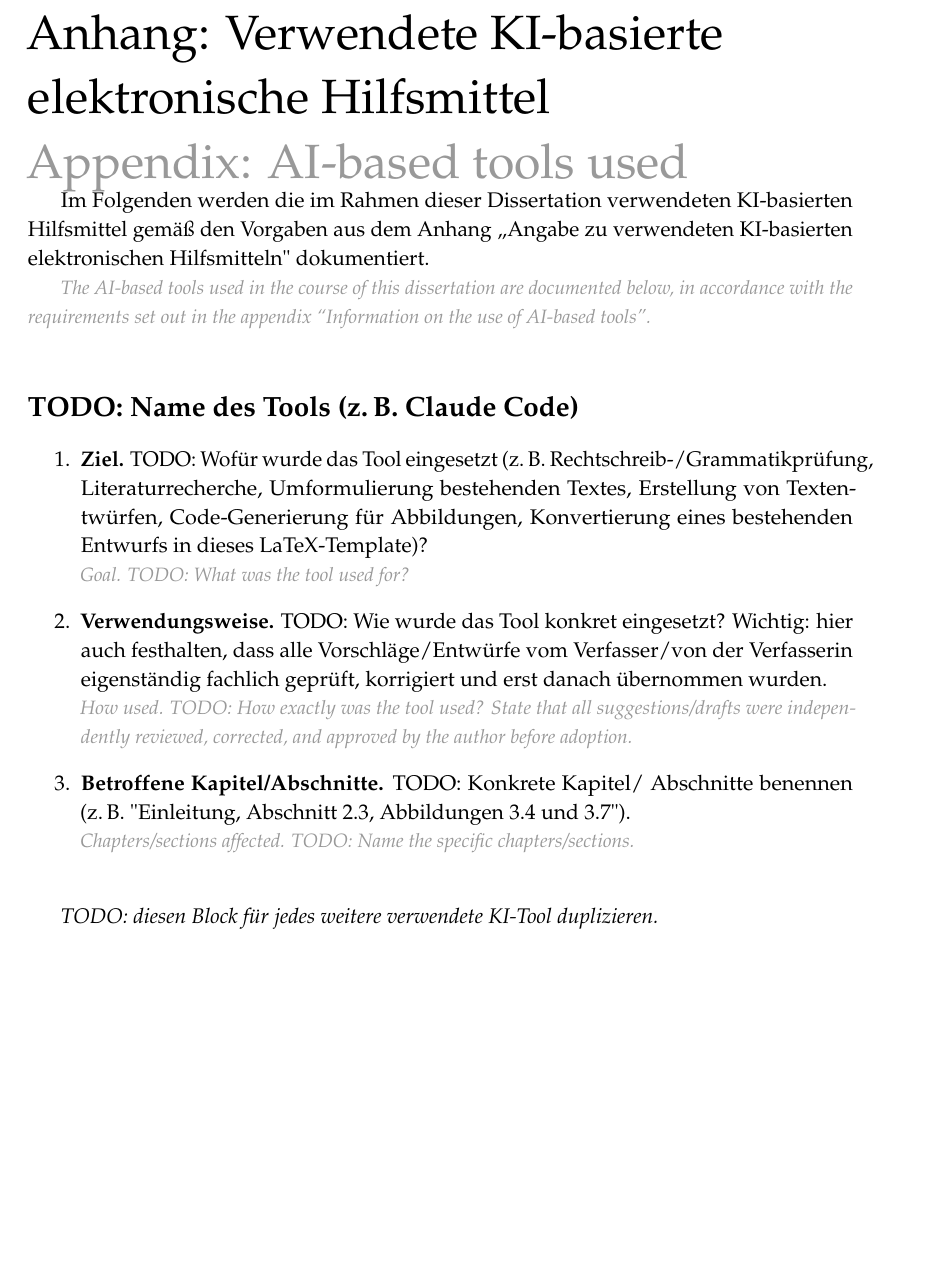
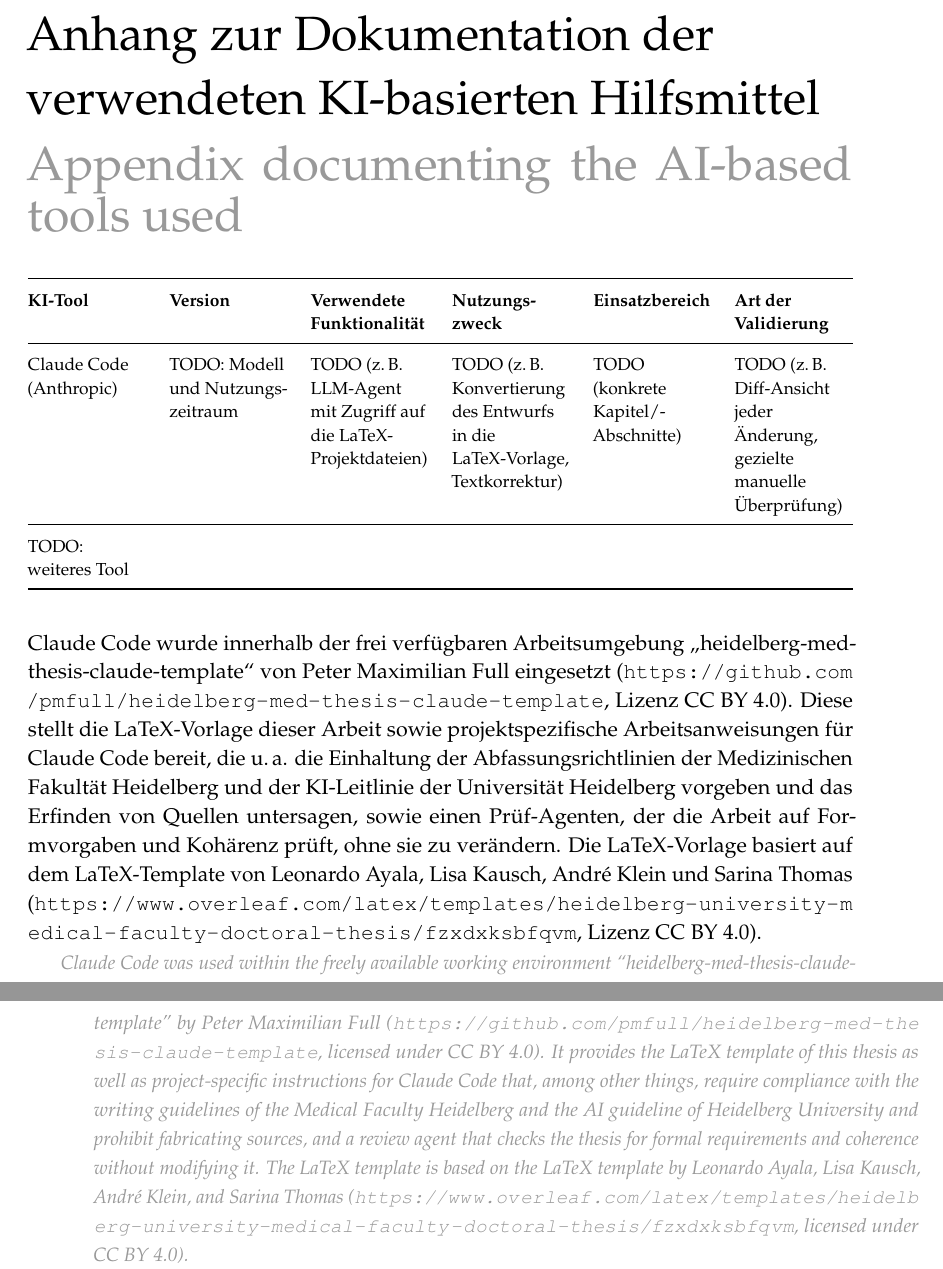
Before and after one commit to pmfull/heidelberg-med-thesis-claude-template, a LaTeX thesis (Heidelberg_University_Medical_Faculty_Doctoral_Thesis/main.tex, which reads Heidelberg_University_Medical_Faculty_Doctoral_Thesis/chapters/12_Anhang_KI_Tools.tex): part of page 45 of 45 before the commit and two parts of pages 43 and 44 of 44 after it, the two joined at a grey line, cut at the place of the change, the shorter picture padded with empty space. Compiled offline with pdfLaTeX.

Commit message:
Update to Abfassungsrichtlinien 2.5, stop redistributing guideline PDFs, tighten legal notes
- AI declarations follow version 2.5 (valid from 2026-11-01): template 11 a
  declaration, template 11 b documentation table, new template 12 non-use
  declaration, selected via \kiverwendettrue/\kiverwendetfalse
- AI appendix names this repository and the original LaTeX template
  (CC BY 4.0 attribution) below the table
- Remove the guideline PDFs from the repo (university copyright); /start now
  downloads the current versions into the git-ignored Leitlinien_Uni_HD/
- Title page: configurable degree (\thesisdegree), title from \thesistitle,
  dean as TODO; appendix before CV, CV optional, neutral placeholder CV
- Mandatory declarations marked as verbatim, handwritten signature required
- README/CLAUDE.md/start: confidential data and copyrighted texts, training
  opt-out incl. feedback exception, prompt history note, scope of the rules,
  five rules marked as own summary
- promotionsausschuss agent: fixed disclaimer line as simulated pre-review

Co-Authored-By: Claude Opus 5.5 <noreply@anthropic.com>

```diff
--- a/Heidelberg_University_Medical_Faculty_Doctoral_Thesis/chapters/12_Anhang_KI_Tools.tex
+++ b/Heidelberg_University_Medical_Faculty_Doctoral_Thesis/chapters/12_Anhang_KI_Tools.tex
@@ -1,59 +1,80 @@
-\chapter*{Anhang: Verwendete KI-basierte elektronische Hilfsmittel}
-\vspace{-6em}{\Huge\color{dkfzgray2} Appendix: AI-based tools used}
-\addcontentsline{toc}{chapter}{Anhang: Verwendete KI-basierte elektronische Hilfsmittel}
-
-Im Folgenden werden die im Rahmen dieser Dissertation verwendeten KI-basierten
-Hilfsmittel gemäß den Vorgaben aus dem Anhang „Angabe zu verwendeten KI-basierten
-elektronischen Hilfsmitteln" dokumentiert.
-
-\emph{\small\color{dkfzgray2} The AI-based tools used in the course of this
-dissertation are documented below, in accordance with the requirements set out
-in the appendix ``Information on the use of AI-based tools''.}
-
-\bigskip
+\chapter*{Anhang zur Dokumentation der verwendeten KI-basierten Hilfsmittel}
+\vspace{-6em}{\Huge\color{dkfzgray2} Appendix documenting the AI-based tools used}
+\addcontentsline{toc}{chapter}{Anhang zur Dokumentation der verwendeten KI-basierten Hilfsmittel}
+\par\vspace{2em}
 
 % ---------------------------------------------------------------------------
 % ANLEITUNG (vor Einreichung löschen):
 %
-% Für JEDES verwendete KI-Tool (z. B. Claude / Claude Code, ChatGPT, DeepL,
-% Grammarly, GitHub Copilot, ...) einen eigenen Block nach untenstehendem
-% Muster anlegen. Pflichtangaben laut KI-Leitlinie der Universität Heidelberg:
-%   1. Ziel:              Wofür wurde das Tool eingesetzt?
-%   2. Verwendungsweise:  Wie genau wurde es eingesetzt? (z. B. Grammatik-
-%                         korrektur, Übersetzung, Textentwurf, Code-Erstellung,
-%                         Literaturrecherche) UND die Bestätigung, dass jeder
-%                         Output eigenständig fachlich geprüft wurde.
-%   3. Betroffene Kapitel/Abschnitte: konkret benennen, nicht "überall".
+% Aufbau nach Muster 11 b der Abfassungsrichtlinien (Version 2.5). Dieser Anhang
+% steht direkt im Anschluss an die Erklärung (11_Angabe_KI.tex). Für JEDES
+% verwendete KI-Tool (z. B. Claude Code, ChatGPT, DeepL, Elicit, GitHub Copilot,
+% ...) eine eigene Tabellenzeile anlegen:
+%   KI-Tool                    Name des Werkzeugs
+%   Version                    Modell/Version oder Nutzungszeitraum (z. B. 10.2026)
+%   Verwendete Funktionalität  z. B. LLM, systematische Literaturrecherche
+%   Nutzungszweck              z. B. Textkorrektur, Ergänzung der manuellen
+%                              Literaturrecherche, Konvertierung eines Entwurfs
+%   Einsatzbereich             konkrete Kapitel/Abschnitte, nicht "überall"
+%   Art der Validierung        wie die Ergebnisse geprüft wurden, z. B.
+%                              Diff-Ansicht, manuelle Quellenprüfung in PubMed,
+%                              gezielte manuelle Überprüfung, eigene Texterstellung
 %
-% Wurde gar keine KI verwendet, hier explizit "Es wurden keine KI-basierten
-% Hilfsmittel verwendet." eintragen statt das Kapitel leer zu lassen.
+% KI-Anwendungen, die bereits in "Material und Methoden" ausführlich
+% beschrieben sind (z. B. KI als Forschungsmethode), brauchen hier nur einen
+% Verweis auf das jeweilige Unterkapitel.
+%
+% Die Zeile zu Claude Code ist bereits vorbereitet, weil diese Vorlage für die
+% Arbeit mit Claude Code gedacht ist. Der Absatz unter der Tabelle zur
+% Arbeitsumgebung (heidelberg-med-thesis-claude-template) und zum zugrunde
+% liegenden LaTeX-Template von Ayala, Kausch, Klein und Thomas ist die nach
+% CC BY 4.0 erforderliche Namensnennung und muss erhalten bleiben.
 % ---------------------------------------------------------------------------
 
-\section*{TODO: Name des Tools (z.\,B. Claude Code)}
-\addcontentsline{toc}{section}{TODO: Name des Tools}
-
-\begin{enumerate}
-    \item \textbf{Ziel.} TODO: Wofür wurde das Tool eingesetzt (z.\,B.
-    Rechtschreib-/Grammatikprüfung, Literaturrecherche, Umformulierung
-    bestehenden Textes, Erstellung von Textentwürfen, Code-Generierung für
-    Abbildungen, Konvertierung eines bestehenden Entwurfs in dieses
-    LaTeX-Template)?\\
-    \emph{\small\color{dkfzgray2} Goal. TODO: What was the tool used for?}
-
-    \item \textbf{Verwendungsweise.} TODO: Wie wurde das Tool konkret
-    eingesetzt? Wichtig: hier auch festhalten, dass alle Vorschläge/Entwürfe
-    vom Verfasser/von der Verfasserin eigenständig fachlich geprüft, korrigiert
-    und erst danach übernommen wurden.\\
-    \emph{\small\color{dkfzgray2} How used. TODO: How exactly was the tool
-    used? State that all suggestions/drafts were independently reviewed,
-    corrected, and approved by the author before adoption.}
-
-    \item \textbf{Betroffene Kapitel/Abschnitte.} TODO: Konkrete Kapitel/
-    Abschnitte benennen (z.\,B. "Einleitung, Abschnitt 2.3, Abbildungen 3.4
-    und 3.7").\\
-    \emph{\small\color{dkfzgray2} Chapters/sections affected. TODO: Name the
-    specific chapters/sections.}
-\end{enumerate}
+{\footnotesize
+\renewcommand{\arraystretch}{1.3}
+\noindent\begin{tabularx}{\textwidth}{@{}*{6}{>{\raggedright\arraybackslash}X}@{}}
+\toprule
+\textbf{KI-Tool} & \textbf{Version} & \textbf{Verwendete Funktiona\-lität} & \textbf{Nutzungs\-zweck} & \textbf{Einsatz\-bereich} & \textbf{Art der Validierung} \\
+\midrule
+Claude Code (Anthropic)
+  & TODO: Modell und Nutzungs\-zeitraum
+  & TODO (z.\,B. LLM-Agent mit Zugriff auf die LaTeX-Projekt\-dateien)
+  & TODO (z.\,B. Konvertierung des Entwurfs in die LaTeX-Vorlage, Textkorrektur)
+  & TODO (konkrete Kapitel/\-Abschnitte)
+  & TODO (z.\,B. Diff-Ansicht jeder Änderung, gezielte manuelle Überprüfung) \\
+\midrule
+TODO: weiteres Tool & & & & & \\
+\bottomrule
+\end{tabularx}
+}
 
 \bigskip
-\textit{TODO: diesen Block für jedes weitere verwendete KI-Tool duplizieren.}
+
+\noindent Claude Code wurde innerhalb der frei verfügbaren Arbeitsumgebung
+„heidelberg-med-thesis-claude-template“ von Peter Maximilian Full
+eingesetzt (\url{https://github.com/pmfull/heidelberg-med-thesis-claude-template},
+Lizenz CC BY 4.0). Diese stellt die LaTeX-Vorlage dieser Arbeit sowie
+projektspezifische Arbeitsanweisungen für Claude Code bereit, die u.\,a. die
+Einhaltung der Abfassungsrichtlinien der Medizinischen Fakultät Heidelberg und
+der KI-Leitlinie der Universität Heidelberg vorgeben und das Erfinden von
+Quellen untersagen, sowie einen Prüf-Agenten, der die Arbeit auf Formvorgaben
+und Kohärenz prüft, ohne sie zu verändern. Die LaTeX-Vorlage basiert auf dem
+LaTeX-Template von Leonardo Ayala, Lisa Kausch, André Klein und Sarina Thomas
+(\url{https://www.overleaf.com/latex/templates/heidelberg-university-medical-faculty-doctoral-thesis/fzxdxksbfqvm},
+Lizenz CC BY 4.0).
+
+\emph{\small\color{dkfzgray2} Claude Code was used within the freely available
+working environment “heidelberg-med-thesis-claude-template” by Peter
+Maximilian Full
+(\url{https://github.com/pmfull/heidelberg-med-thesis-claude-template},
+licensed under CC BY 4.0). It provides the LaTeX template of this thesis as
+well as project-specific instructions for Claude Code that, among other things,
+require compliance with the writing guidelines of the Medical Faculty
+Heidelberg and the AI guideline of Heidelberg University and prohibit
+fabricating sources, and a review agent that checks the thesis for formal
+requirements and coherence without modifying it. The LaTeX template is based on
+the LaTeX template by Leonardo Ayala, Lisa Kausch, André Klein, and Sarina
+Thomas
+(\url{https://www.overleaf.com/latex/templates/heidelberg-university-medical-faculty-doctoral-thesis/fzxdxksbfqvm},
+licensed under CC BY 4.0).}
--- a/Heidelberg_University_Medical_Faculty_Doctoral_Thesis/main.tex
+++ b/Heidelberg_University_Medical_Faculty_Doctoral_Thesis/main.tex
@@ -1,6 +1,16 @@
 \documentclass{thesis}
 
 \newcommand{\thesistitle}{TODO TITLE}
+% Angestrebter Doktorgrad: med (Dr. med.), dent (Dr. med. dent.) oder schum (Dr. sc. hum.)
+\newcommand{\thesisdegree}{med}
+\newcommand{\thesisdegreephrase}{%
+  \ifdefstring{\thesisdegree}{dent}{des Doktorgrades in der Zahnheilkunde}{%
+  \ifdefstring{\thesisdegree}{schum}{des Doctor scientiarum humanarum (Dr.\,sc.\,hum.)}{%
+  des medizinischen Doktorgrades}}}
+% KI-basierte Hilfsmittel verwendet? \kiverwendettrue: Erklärung (Muster 11 a) +
+% Anhang (Muster 11 b); \kiverwendetfalse: Nichtverwendungserklärung (Muster 12)
+\newif\ifkiverwendet
+\kiverwendettrue
 
 \usepackage{mathpazo}  % font: palatino vs computer modern
 \usepackage{lipsum} % used to fill random text in sections
@@ -69,5 +81,7 @@
     \pagestyle{plain}
-    % Include CV from PDF like this:
+    % Lebenslauf: laut Abfassungsrichtlinien optional, steht nach dem Anhang.
+    % figures/CV.pdf durch den eigenen Lebenslauf ersetzen oder diesen Block
+    % auskommentieren, wenn kein Lebenslauf eingebunden werden soll.
     \phantomsection
     \addcontentsline{toc}{chapter}{Curriculum Vitae}
     \includepdf[pages=-,frame,scale=.77,pagecommand={\thispagestyle{plain}}]{figures/CV.pdf}
@@ -77,6 +89,10 @@
     \input{chapters/09_Acknowledgement}
     \input{chapters/10_Eidestattliche_Erklärung}
-    \input{chapters/11_Angabe_KI}
-    \input{chapters/12_Anhang_KI_Tools}
+    \ifkiverwendet
+        \input{chapters/11_Angabe_KI}
+        \input{chapters/12_Anhang_KI_Tools}
+    \else
+        \input{chapters/11b_Erklaerung_Nichtverwendung_KI}
+    \fi
 
 \end{document}
```
Also changed, not shown: CLAUDE.md (+40 -10 lines), Heidelberg_University_Medical_Faculty_Doctoral_Thesis/chapters/10_Eidestattliche_Erklärung.tex (+3 -0 lines), Heidelberg_University_Medical_Faculty_Doctoral_Thesis/chapters/11_Angabe_KI.tex (+16 -21 lines), Heidelberg_University_Medical_Faculty_Doctoral_Thesis/chapters/11b_Erklaerung_Nichtverwendung_KI.tex (added, +20 -0 lines), Heidelberg_University_Medical_Faculty_Doctoral_Thesis/chapters/KI_Taeuschungshinweis.tex (added, +21 -0 lines), Heidelberg_University_Medical_Faculty_Doctoral_Thesis/titlepage.tex (+5 -4 lines), NOTICE.md (+25 -15 lines), .claude/agents/promotionsausschuss.md, .claude/commands/start.md, Heidelberg_University_Medical_Faculty_Doctoral_Thesis/figures/CV.pdf, Leitlinien_Uni_HD/2023_08_01_Abfassungsrichtlinien_Version_2_3.pdf (deleted), Leitlinien_Uni_HD/ki-leitlinie-de.pdf (deleted), README.md, Heidelberg_University_Medical_Faculty_Doctoral_Thesis/main.tex (4 more changed lines), 1 other file.
